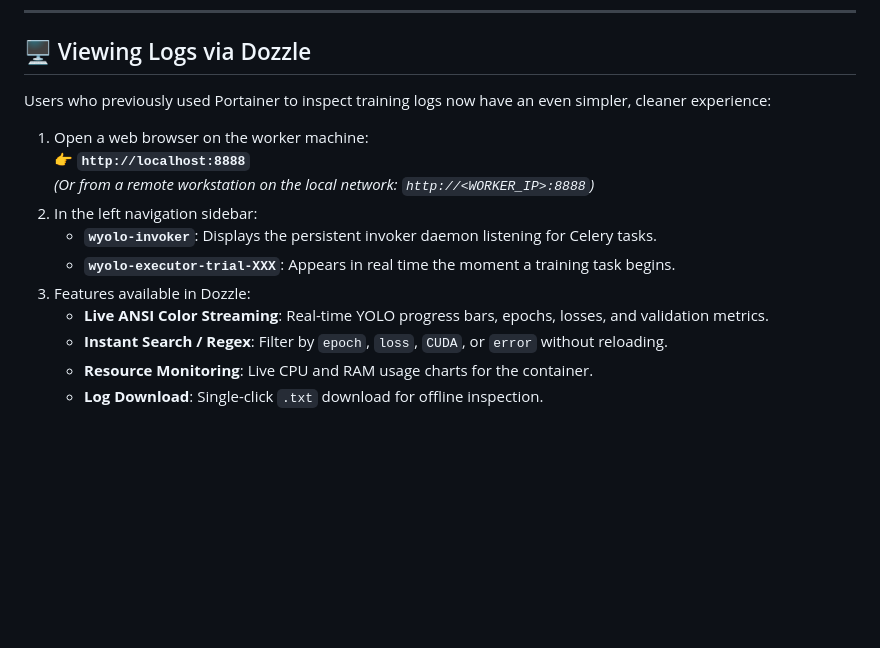
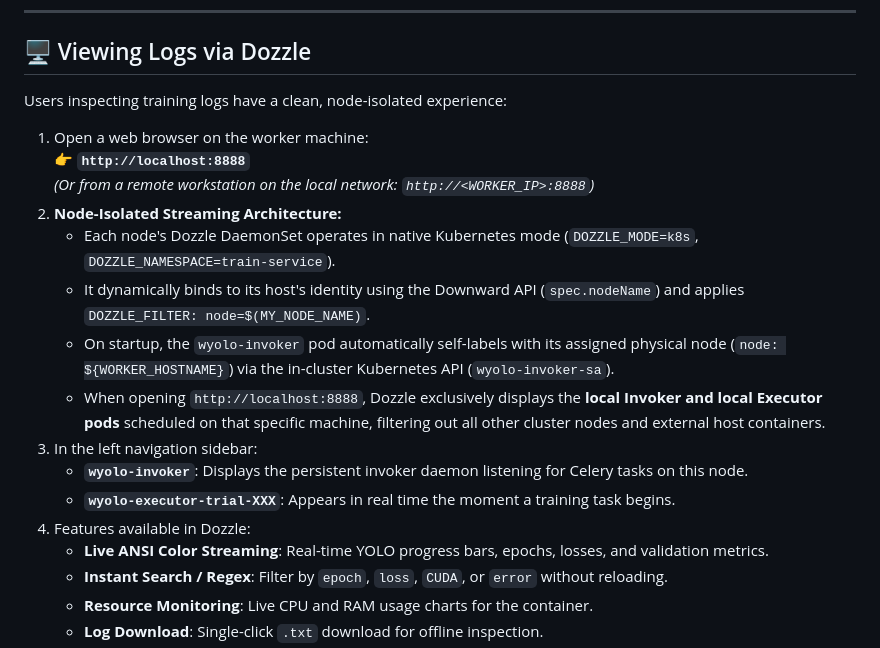
Before and after one commit to wisrovi/wyoloservice2_production, a Markdown page: 03 workers k8s/README.md, the part around the change. Rendered like a GitHub page; blank space fills up the shorter version.

Commit message:
[DOCS] Document node-isolated Dozzle streaming architecture in Kubernetes

```diff
--- a/03 workers k8s/README.md
+++ b/03 workers k8s/README.md
@@ -84,15 +84,20 @@ When a new or freshly formatted computer with NVIDIA GPUs is added to the cluste
 
 ## 🖥️ Viewing Logs via Dozzle
 
-Users who previously used Portainer to inspect training logs now have an even simpler, cleaner experience:
+Users inspecting training logs have a clean, node-isolated experience:
 
 1. Open a web browser on the worker machine:
    👉 **`http://localhost:8888`**
    *(Or from a remote workstation on the local network: `http://<WORKER_IP>:8888`)*
-2. In the left navigation sidebar:
-   * **`wyolo-invoker`**: Displays the persistent invoker daemon listening for Celery tasks.
+2. **Node-Isolated Streaming Architecture:**
+   * Each node's Dozzle DaemonSet operates in native Kubernetes mode (`DOZZLE_MODE=k8s`, `DOZZLE_NAMESPACE=train-service`).
+   * It dynamically binds to its host's identity using the Downward API (`spec.nodeName`) and applies `DOZZLE_FILTER: node=$(MY_NODE_NAME)`.
+   * On startup, the `wyolo-invoker` pod automatically self-labels with its assigned physical node (`node: ${WORKER_HOSTNAME}`) via the in-cluster Kubernetes API (`wyolo-invoker-sa`).
+   * When opening `http://localhost:8888`, Dozzle exclusively displays the **local Invoker and local Executor pods** scheduled on that specific machine, filtering out all other cluster nodes and external host containers.
+3. In the left navigation sidebar:
+   * **`wyolo-invoker`**: Displays the persistent invoker daemon listening for Celery tasks on this node.
    * **`wyolo-executor-trial-XXX`**: Appears in real time the moment a training task begins.
-3. Features available in Dozzle:
+4. Features available in Dozzle:
    * **Live ANSI Color Streaming**: Real-time YOLO progress bars, epochs, losses, and validation metrics.
    * **Instant Search / Regex**: Filter by `epoch`, `loss`, `CUDA`, or `error` without reloading.
    * **Resource Monitoring**: Live CPU and RAM usage charts for the container.
```
